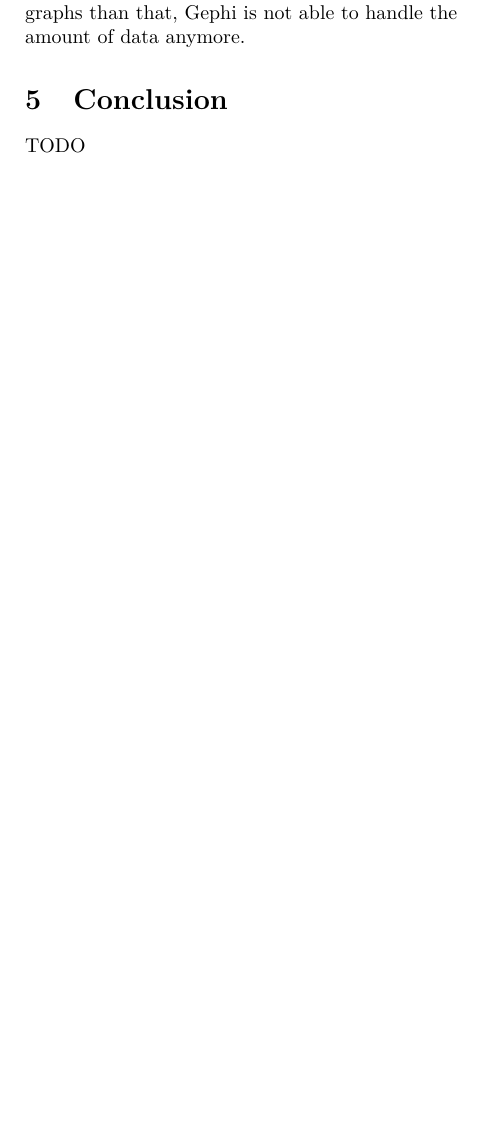
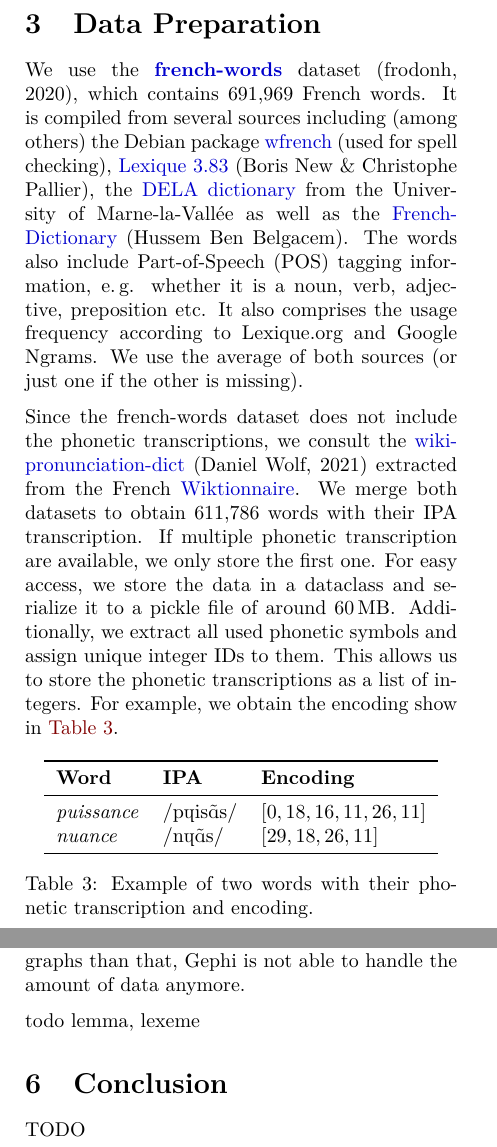
Before and after one commit to Splines/phonetics-graph, a LaTeX paper (paper/main.tex, which reads paper/content/application.tex, paper/content/data.tex): part of page 6 of 7 before the commit and two parts of pages 4 and 6 of 7 after it, the two joined at a grey line, cut at the place of the change, the shorter picture padded with empty space. Compiled offline with pdfLaTeX.

Commit message:
Start writing about data preparation

```diff
--- a/paper/content/application.tex
+++ b/paper/content/application.tex
@@ -9,3 +9,6 @@ Based on the first 100,000 most frequently used words, we calculated the distanc
 %     \item falaise $\rightarrow$ fallait $\rightarrow$ palais $\rightarrow$ passais $\rightarrow$ dépassait $\rightarrow$ dépendait $\rightarrow$ répondait $\rightarrow$ répond $\rightarrow$ raison $\rightarrow$ maison
 %     \item confusion $\rightarrow$ conclusion $\rightarrow$ exclusion $\rightarrow$ explosion $\rightarrow$ exposition $\rightarrow$ explications $\rightarrow$ respiration $\rightarrow$ précipitation $\rightarrow$ présentation $\rightarrow$ présenta $\rightarrow$ présente $\rightarrow$ présence $\rightarrow$ présidence $\rightarrow$ résidence $\rightarrow$ résistance $\rightarrow$ existence
 % \end{itemize}
+
+todo lemma, lexeme
+% https://en.wikipedia.org/wiki/Lemma_%28morphology%29
--- /dev/null
+++ b/paper/content/data.tex
@@ -0,0 +1,20 @@
+\section{Data Preparation}
+\label{sec:data}
+
+We use the \href{https://github.com/frodonh/french-words}{\textbf{french-words}} dataset (frodonh, 2020), which contains 691,969 French words. It is compiled from several sources including (among others) the Debian package \href{https://packages.debian.org/fr/sid/wfrench}{wfrench} (used for spell checking), \href{http://www.lexique.org/}{Lexique 3.83} (Boris New \& Christophe Pallier), the \href{https://infolingu.univ-mlv.fr/DonneesLinguistiques/Dictionnaires/telechargement.html}{DELA dictionary} from the University of Marne-la-Vallée as well as the \href{https://github.com/hbenbel/French-Dictionary}{French-Dictionary} (Hussem Ben Belgacem). The words also include \acrfull{pos} tagging information, \eg whether it is a noun, verb, adjective, preposition etc. It also comprises the usage frequency according to Lexique.org and Google Ngrams. We use the average of both sources (or just one if the other is missing).
+
+Since the french-words dataset does not include the phonetic transcriptions, we consult the \href{https://github.com/DanielSWolf/wiki-pronunciation-dict}{wiki-pronunciation-dict} (Daniel Wolf, 2021) extracted from the French \href{https://fr.wiktionary.org/}{Wiktionnaire}. We merge both datasets to obtain 611,786 words with their \gls{ipa} transcription. If multiple phonetic transcription are available, we only store the first one. For easy access, we store the data in a dataclass and serialize it to a pickle file of around \qty{60}{\mega\byte}. Additionally, we extract all used phonetic symbols and assign unique integer IDs to them. This allows us to store the phonetic transcriptions as a list of integers. For example, we obtain the encoding show in \autoref{tab:phonetic-encoding}.
+
+\begin{table}[H]
+    \centering
+    \begin{tabular}{lll}
+    \toprule
+    \textbf{Word} & \textbf{\acrshort{ipa}} & \textbf{Encoding} \\
+    \midrule
+    \textit{puissance} & \textipa{/p\textturnh is\~As/} & $[0,18,16,11,26,11]$ \\
+    \textit{nuance} & \textipa{/n\textturnh\~As/} & $[29,18,26,11]$ \\
+    \bottomrule
+    \end{tabular}
+    \caption{Example of two words with their phonetic transcription and encoding.}
+    \label{tab:phonetic-encoding}
+\end{table}
--- a/paper/main.tex
+++ b/paper/main.tex
@@ -19,6 +19,7 @@
 % Acronyms
 \makeglossaries
 \newacronym{ipa}{IPA}{International Phonetic Alphabet}
+\newacronym{pos}{POS}{Part-of-Speech}
 
 \begin{document}
 
```
Also changed, not shown: paper/main.pdf, paper/main.tex (2 more changed lines), 1 other file.
